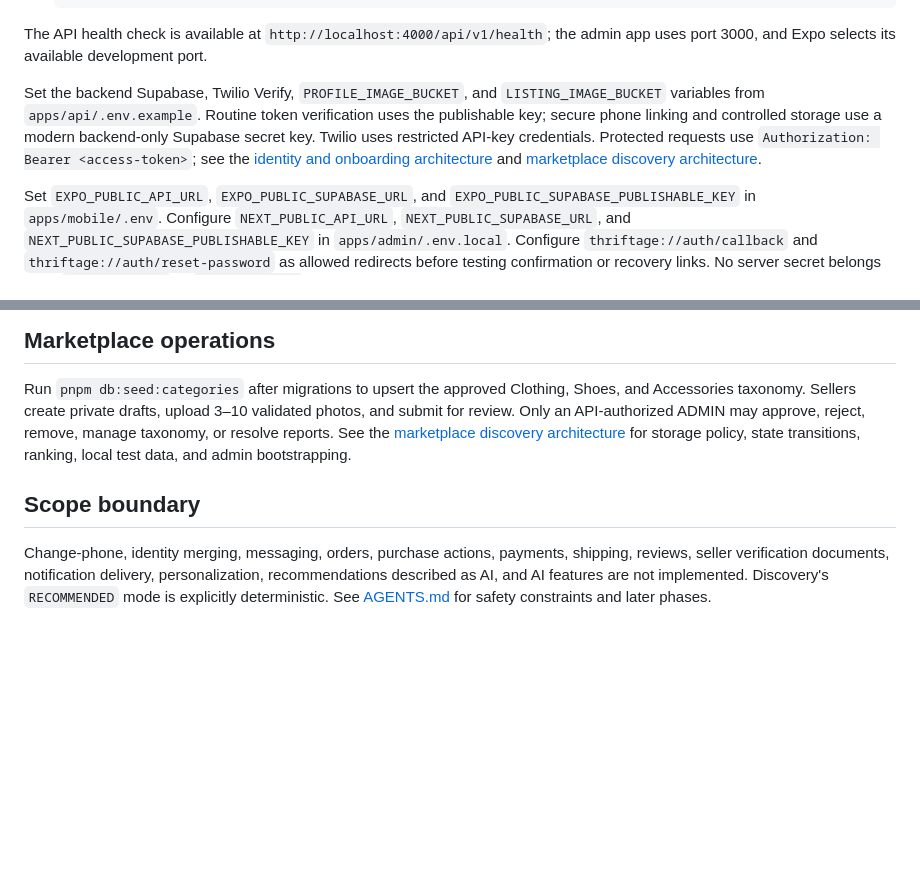
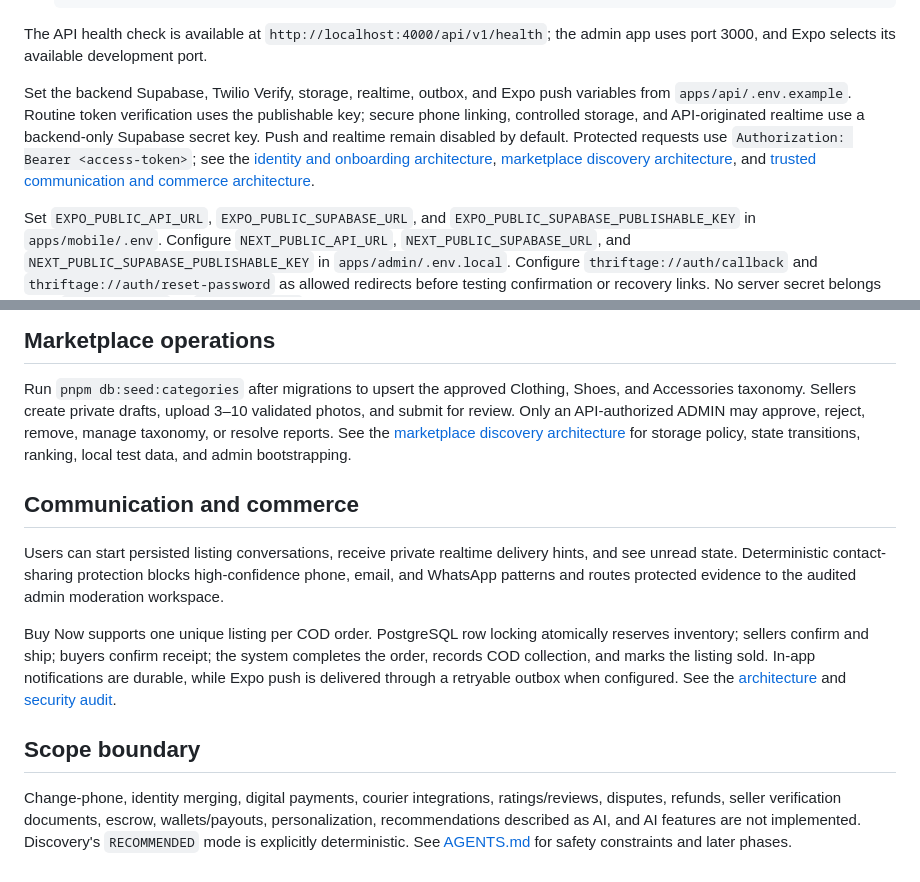
Before and after one commit to Noone9029/thriftage, a Markdown page: README.md, 2 parts joined by grey strips. Drawn GitHub-style; blank space fills up the shorter version.

Commit message:
docs: document trusted commerce operations

```diff
--- a/README.md
+++ b/README.md
@@ -66,7 +66,7 @@ npm.cmd install --global pnpm@11.16.0
 
 The API health check is available at `http://localhost:4000/api/v1/health`; the admin app uses port 3000, and Expo selects its available development port.
 
-Set the backend Supabase, Twilio Verify, `PROFILE_IMAGE_BUCKET`, and `LISTING_IMAGE_BUCKET` variables from `apps/api/.env.example`. Routine token verification uses the publishable key; secure phone linking and controlled storage use a modern backend-only Supabase secret key. Twilio uses restricted API-key credentials. Protected requests use `Authorization: Bearer <access-token>`; see the [identity and onboarding architecture](./docs/architecture/identity-onboarding.md) and [marketplace discovery architecture](./docs/architecture/marketplace-discovery.md).
+Set the backend Supabase, Twilio Verify, storage, realtime, outbox, and Expo push variables from `apps/api/.env.example`. Routine token verification uses the publishable key; secure phone linking, controlled storage, and API-originated realtime use a backend-only Supabase secret key. Push and realtime remain disabled by default. Protected requests use `Authorization: Bearer <access-token>`; see the [identity and onboarding architecture](./docs/architecture/identity-onboarding.md), [marketplace discovery architecture](./docs/architecture/marketplace-discovery.md), and [trusted communication and commerce architecture](./docs/architecture/trusted-communication-commerce.md).
 
 Set `EXPO_PUBLIC_API_URL`, `EXPO_PUBLIC_SUPABASE_URL`, and `EXPO_PUBLIC_SUPABASE_PUBLISHABLE_KEY` in `apps/mobile/.env`. Configure `NEXT_PUBLIC_API_URL`, `NEXT_PUBLIC_SUPABASE_URL`, and `NEXT_PUBLIC_SUPABASE_PUBLISHABLE_KEY` in `apps/admin/.env.local`. Configure `thriftage://auth/callback` and `thriftage://auth/reset-password` as allowed redirects before testing confirmation or recovery links. No server secret belongs in an `EXPO_PUBLIC_*` or `NEXT_PUBLIC_*` variable.
 
@@ -109,6 +109,12 @@ For a disposable named `prisma dev` instance, set `ALLOW_PRISMA_DEV_TEST_DATABAS
 
 Run `pnpm db:seed:categories` after migrations to upsert the approved Clothing, Shoes, and Accessories taxonomy. Sellers create private drafts, upload 3–10 validated photos, and submit for review. Only an API-authorized ADMIN may approve, reject, remove, manage taxonomy, or resolve reports. See the [marketplace discovery architecture](./docs/architecture/marketplace-discovery.md) for storage policy, state transitions, ranking, local test data, and admin bootstrapping.
 
+## Communication and commerce
+
+Users can start persisted listing conversations, receive private realtime delivery hints, and see unread state. Deterministic contact-sharing protection blocks high-confidence phone, email, and WhatsApp patterns and routes protected evidence to the audited admin moderation workspace.
+
+Buy Now supports one unique listing per COD order. PostgreSQL row locking atomically reserves inventory; sellers confirm and ship; buyers confirm receipt; the system completes the order, records COD collection, and marks the listing sold. In-app notifications are durable, while Expo push is delivered through a retryable outbox when configured. See the [architecture](./docs/architecture/trusted-communication-commerce.md) and [security audit](./docs/architecture/trusted-commerce-security-audit.md).
+
 ## Scope boundary
 
-Change-phone, identity merging, messaging, orders, purchase actions, payments, shipping, reviews, seller verification documents, notification delivery, personalization, recommendations described as AI, and AI features are not implemented. Discovery's `RECOMMENDED` mode is explicitly deterministic. See [AGENTS.md](./AGENTS.md) for safety constraints and later phases.
+Change-phone, identity merging, digital payments, courier integrations, ratings/reviews, disputes, refunds, seller verification documents, escrow, wallets/payouts, personalization, recommendations described as AI, and AI features are not implemented. Discovery's `RECOMMENDED` mode is explicitly deterministic. See [AGENTS.md](./AGENTS.md) for safety constraints and later phases.
```
Also changed, not shown: docs/architecture/trusted-commerce-security-audit.md (added, +24 -0 lines), docs/architecture/trusted-communication-commerce.md (added, +55 -0 lines).
